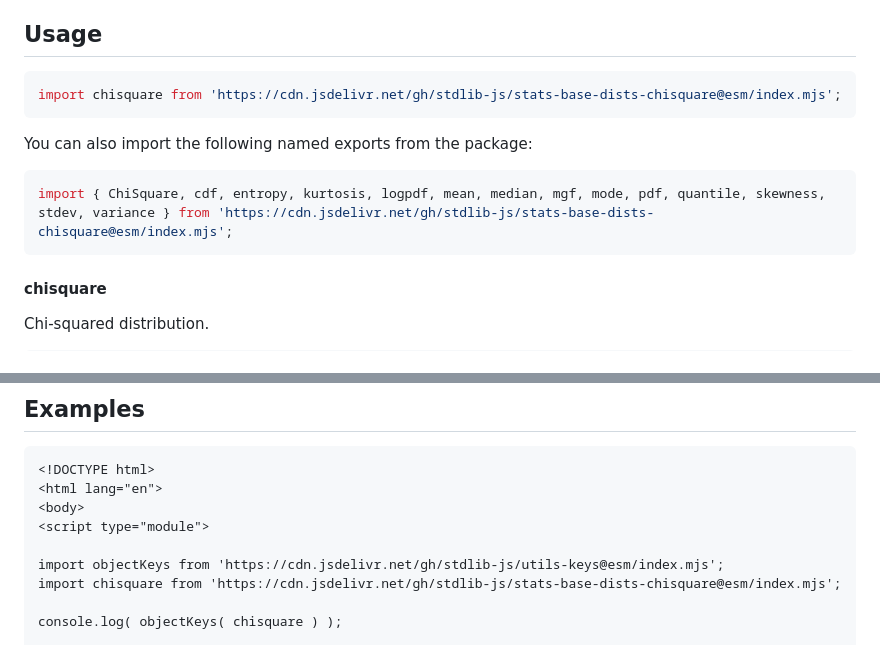
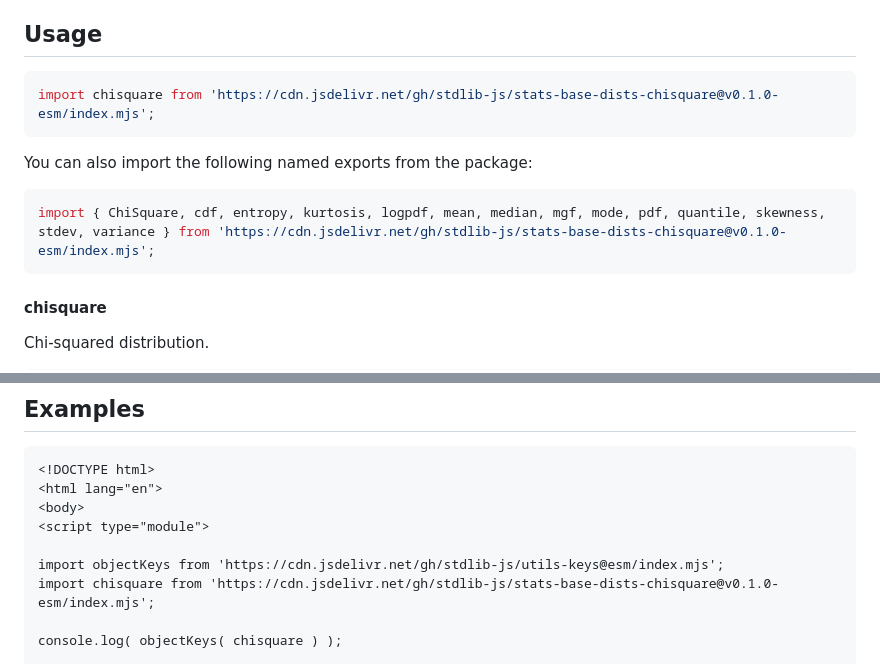
Before and after one commit to stdlib-js/stats-base-dists-chisquare, a Markdown page: README.md, 2 parts joined by grey strips. Rendered like a GitHub page.

Commit message:
Update README.md for ESM bundle v0.1.0

````diff
--- a/README.md
+++ b/README.md
@@ -42,13 +42,13 @@ limitations under the License.
 ## Usage
 
 ```javascript
-import chisquare from 'https://cdn.jsdelivr.net/gh/stdlib-js/stats-base-dists-chisquare@esm/index.mjs';
+import chisquare from 'https://cdn.jsdelivr.net/gh/stdlib-js/stats-base-dists-chisquare@v0.1.0-esm/index.mjs';
 ```
 
 You can also import the following named exports from the package:
 
 ```javascript
-import { ChiSquare, cdf, entropy, kurtosis, logpdf, mean, median, mgf, mode, pdf, quantile, skewness, stdev, variance } from 'https://cdn.jsdelivr.net/gh/stdlib-js/stats-base-dists-chisquare@esm/index.mjs';
+import { ChiSquare, cdf, entropy, kurtosis, logpdf, mean, median, mgf, mode, pdf, quantile, skewness, stdev, variance } from 'https://cdn.jsdelivr.net/gh/stdlib-js/stats-base-dists-chisquare@v0.1.0-esm/index.mjs';
 ```
 
 #### chisquare
@@ -135,7 +135,7 @@ var mu = dist.mean;
 <script type="module">
 
 import objectKeys from 'https://cdn.jsdelivr.net/gh/stdlib-js/utils-keys@esm/index.mjs';
-import chisquare from 'https://cdn.jsdelivr.net/gh/stdlib-js/stats-base-dists-chisquare@esm/index.mjs';
+import chisquare from 'https://cdn.jsdelivr.net/gh/stdlib-js/stats-base-dists-chisquare@v0.1.0-esm/index.mjs';
 
 console.log( objectKeys( chisquare ) );
 
````
